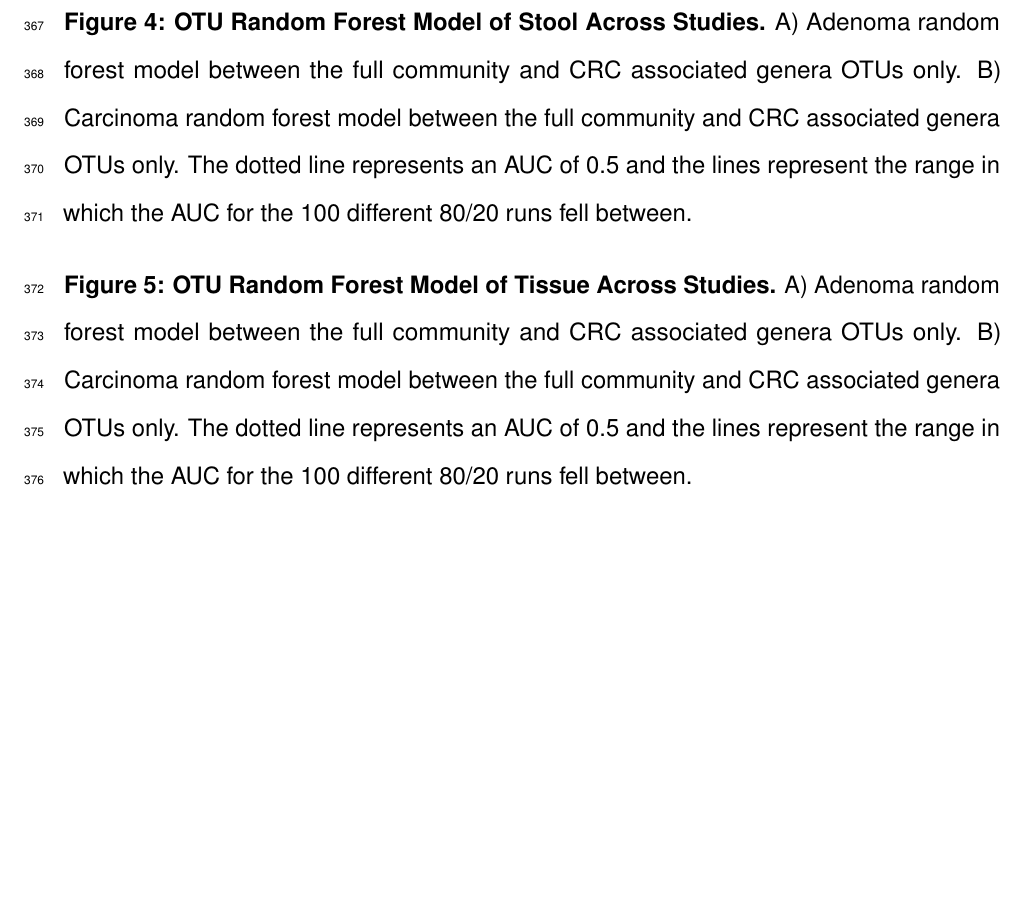
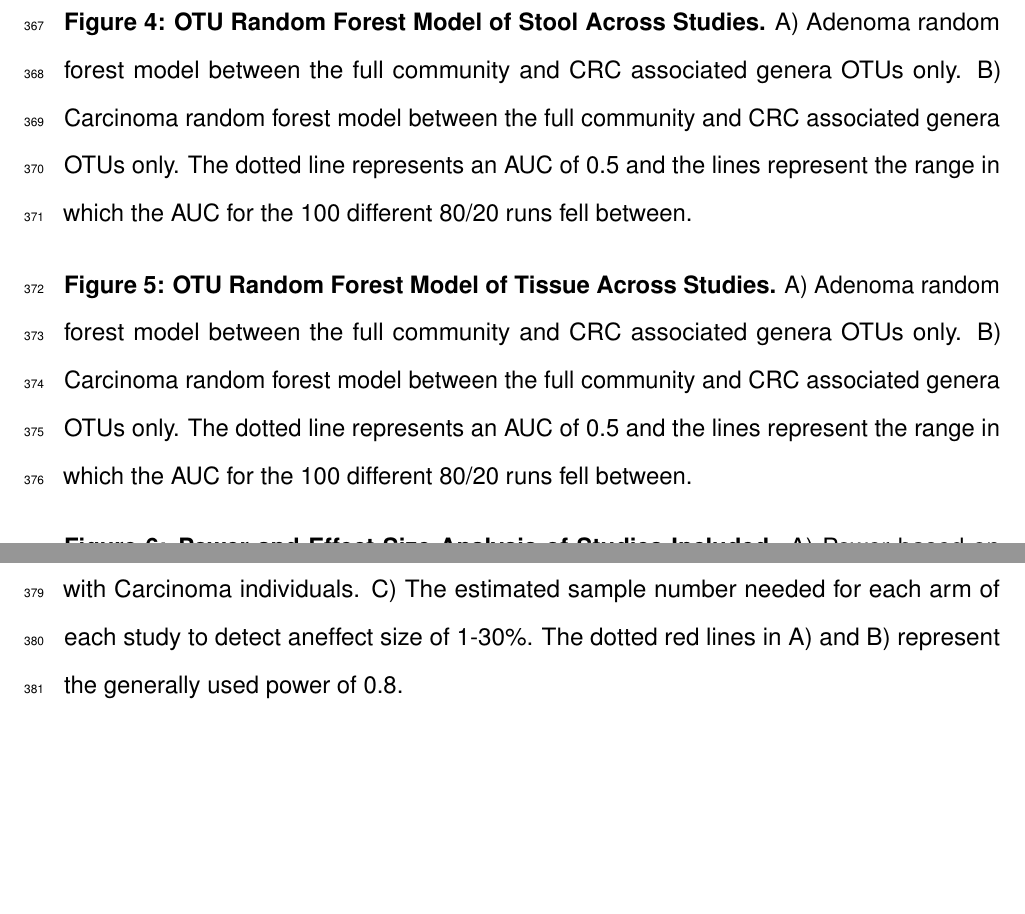
Before and after one commit to SchlossLab/Sze_CRCMetaAnalysis_mBio_2018, an R Markdown document (submission/manuscript.Rmd): part of page 22 of 23 before the commit and two parts of pages 22 and 23 of 24 after it, the two joined at a grey line, cut so that both start at the same text, the shorter picture padded with empty space. The pictures show the output file submission/manuscript.pdf that the author committed with the source.

Commit message:
complete adding figure legend

```diff
--- a/submission/manuscript.Rmd
+++ b/submission/manuscript.Rmd
@@ -287,7 +287,7 @@ kable(table2, format = "markdown", align = 'c', padding = 2)
 
 **Figure 5: OTU Random Forest Model of Tissue Across Studies.** A) Adenoma random forest model between the full community and CRC associated genera OTUs only. B) Carcinoma random forest model between the full community and CRC associated genera OTUs only. The dotted line represents an AUC of 0.5 and the lines represent the range in which the AUC for the 100 different 80/20 runs fell between.
 
-**Figure 6: **
+**Figure 6: Power and Effect Size Analysis of Studies Included.** A) Power based on effect size for studies with Adenoma individuals. B) Power based on effect size for studies with Carcinoma individuals. C) The estimated sample number needed for each arm of each study to detect aneffect size of 1-30%. The dotted red lines in A) and B) represent the generally used power of 0.8.
 
 
 \newpage
```
Also changed, not shown: submission/manuscript.pdf, submission/manuscript.tex.
